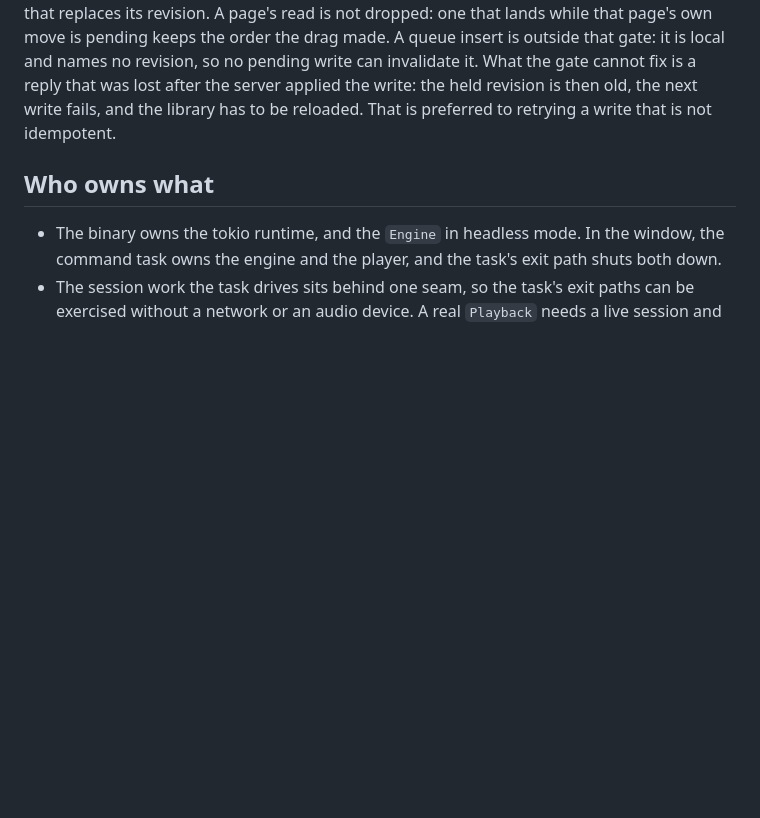
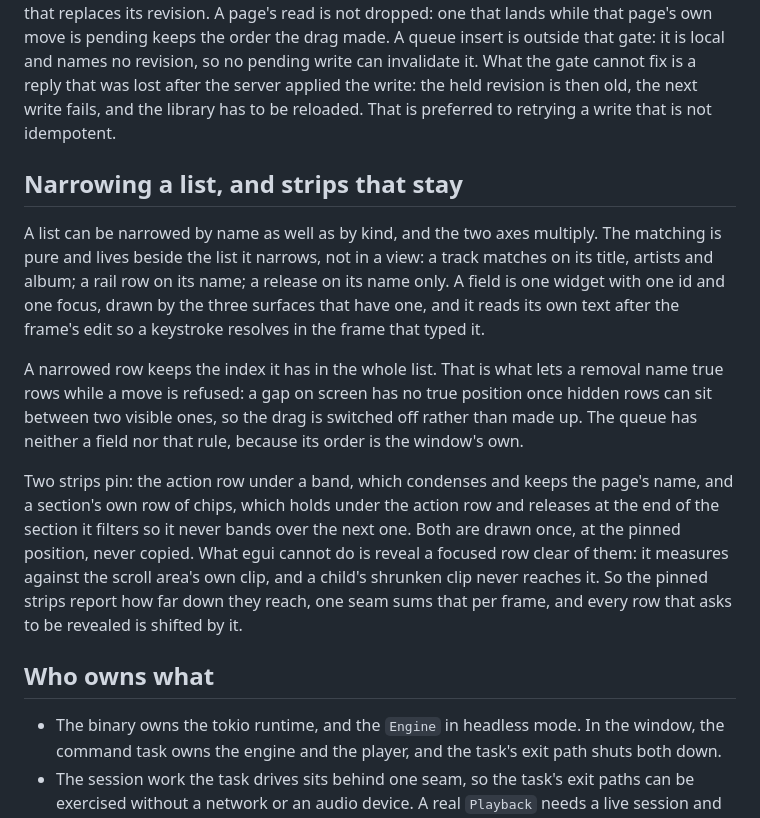
Before and after one commit to Tako88/takofy, a Markdown page: docs/architecture.md, the part around the change. Drawn GitHub-style; blank space fills up the shorter version.

Commit message:
Say how a list narrows, and why a pinned strip moves the reveal

```diff
--- a/docs/architecture.md
+++ b/docs/architecture.md
@@ -150,6 +150,30 @@ a reply that was lost after the server applied the write: the held revision is
 then old, the next write fails, and the library has to be reloaded. That is
 preferred to retrying a write that is not idempotent.
 
+## Narrowing a list, and strips that stay
+
+A list can be narrowed by name as well as by kind, and the two axes multiply.
+The matching is pure and lives beside the list it narrows, not in a view: a
+track matches on its title, artists and album; a rail row on its name; a release
+on its name only. A field is one widget with one id and one focus, drawn by the
+three surfaces that have one, and it reads its own text after the frame's edit
+so a keystroke resolves in the frame that typed it.
+
+A narrowed row keeps the index it has in the whole list. That is what lets a
+removal name true rows while a move is refused: a gap on screen has no true
+position once hidden rows can sit between two visible ones, so the drag is
+switched off rather than made up. The queue has neither a field nor that rule,
+because its order is the window's own.
+
+Two strips pin: the action row under a band, which condenses and keeps the
+page's name, and a section's own row of chips, which holds under the action row
+and releases at the end of the section it filters so it never bands over the
+next one. Both are drawn once, at the pinned position, never copied. What egui
+cannot do is reveal a focused row clear of them: it measures against the scroll
+area's own clip, and a child's shrunken clip never reaches it. So the pinned
+strips report how far down they reach, one seam sums that per frame, and every
+row that asks to be revealed is shifted by it.
+
 ## Who owns what
 
 - The binary owns the tokio runtime, and the `Engine` in headless mode. In the
```
